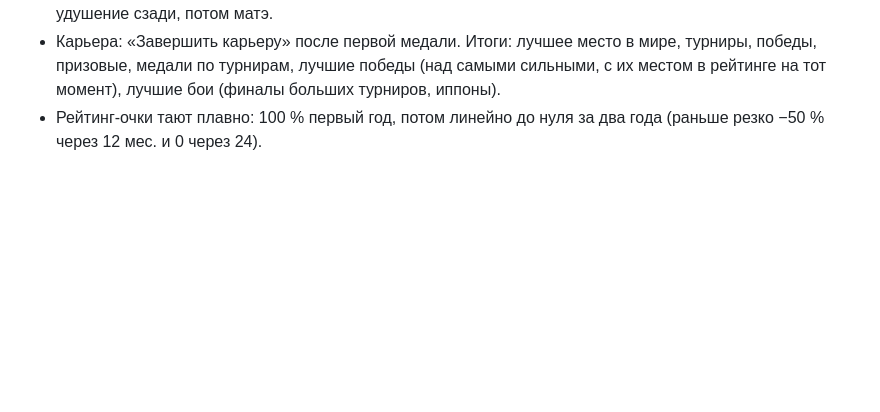
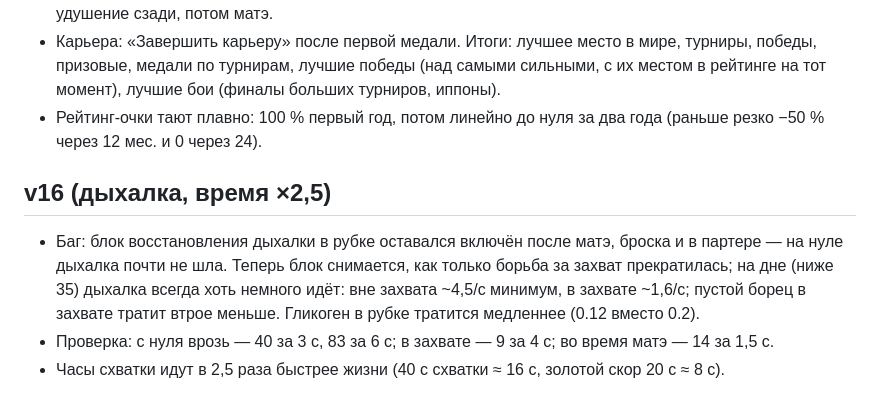
Before and after one commit to emwat6767/gta.brauser.game, a Markdown page: JUDO_SPEC.md, the part around the change. GitHub-like rendering; blank space fills up the shorter version.

Commit message:
Judo notes v16: stamina recovers from zero, clock x2.5
Co-Authored-By: Claude Opus 5.5 <noreply@anthropic.com>
Claude-Session: https://claude.ai/code/session_01DQtnHWTACCgVak38uQTBT8

```diff
--- a/JUDO_SPEC.md
+++ b/JUDO_SPEC.md
@@ -153,3 +153,8 @@
 - Не-вадза (партер, «джиу-джитсу»): после броска без иппона бросающий остаётся сверху. Если соперник упал на спину/бок — ОСАЕКОМИ: 10 с — ваза-ари, 20 с — иппон (таймер посередине экрана, синяя полоса — сколько он уже выбрался). Сверху L2 — удушающий/болевой (сдался = иппон), снизу — жми L1, чтобы выйти (ТОКЕТА). ИИ сам выходит и сам идёт на удушение. Если упал на живот — 2,6 с на удушение сзади, потом матэ.
 - Карьера: «Завершить карьеру» после первой медали. Итоги: лучшее место в мире, турниры, победы, призовые, медали по турнирам, лучшие победы (над самыми сильными, с их местом в рейтинге на тот момент), лучшие бои (финалы больших турниров, иппоны).
 - Рейтинг-очки тают плавно: 100 % первый год, потом линейно до нуля за два года (раньше резко −50 % через 12 мес. и 0 через 24).
+
+## v16 (дыхалка, время ×2,5)
+- Баг: блок восстановления дыхалки в рубке оставался включён после матэ, броска и в партере — на нуле дыхалка почти не шла. Теперь блок снимается, как только борьба за захват прекратилась; на дне (ниже 35) дыхалка всегда хоть немного идёт: вне захвата ~4,5/с минимум, в захвате ~1,6/с; пустой борец в захвате тратит втрое меньше. Гликоген в рубке тратится медленнее (0.12 вместо 0.2).
+- Проверка: с нуля врозь — 40 за 3 с, 83 за 6 с; в захвате — 9 за 4 с; во время матэ — 14 за 1,5 с.
+- Часы схватки идут в 2,5 раза быстрее жизни (40 с схватки ≈ 16 с, золотой скор 20 с ≈ 8 с).
```
